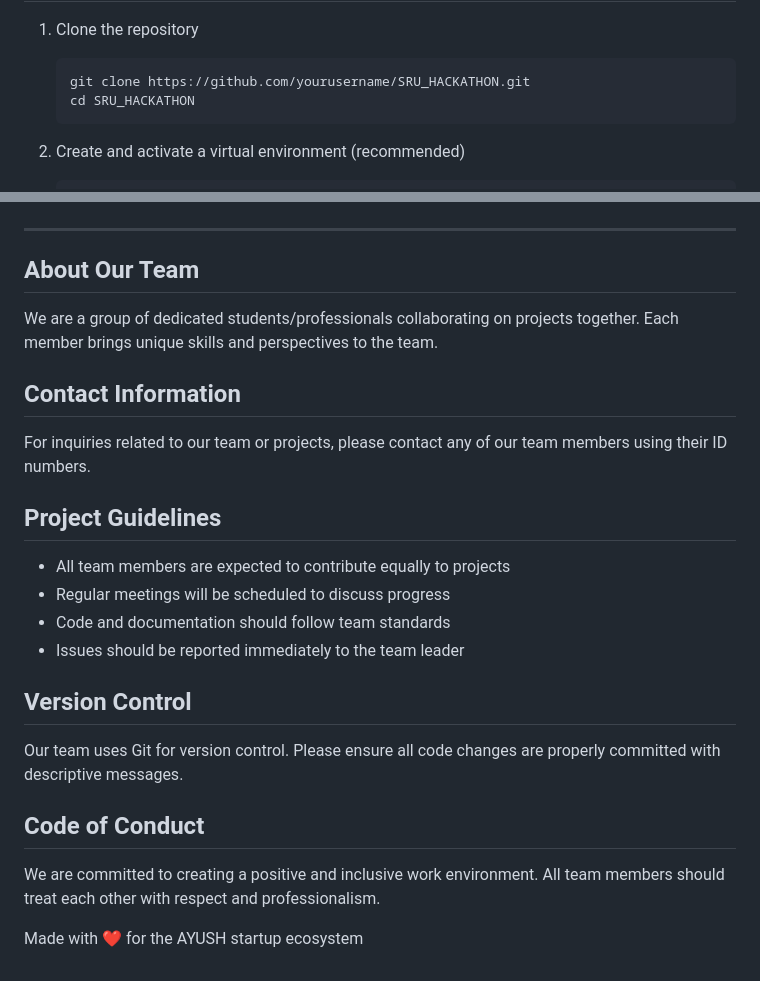
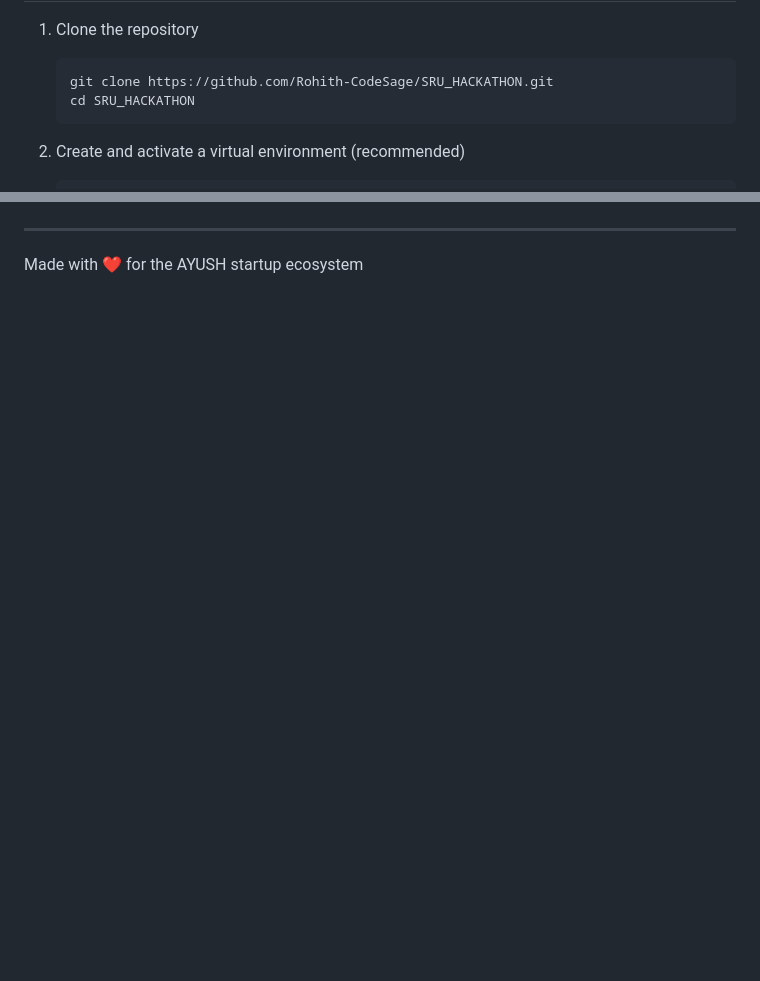
Before and after one commit to Rohith-CodeSage/SRU_HACKATHON, a Markdown page: README.md, 2 parts joined by grey strips. GitHub-like rendering; blank space fills up the shorter version.

````diff
--- a/README.md
+++ b/README.md
@@ -42,7 +61,7 @@ A comprehensive web application built on Django to facilitate the registration a
 
 1. Clone the repository
    ```bash
-   git clone https://github.com/yourusername/SRU_HACKATHON.git
+   git clone https://github.com/Rohith-CodeSage/SRU_HACKATHON.git
    cd SRU_HACKATHON
    ```
 
@@ -156,28 +185,3 @@ Project Link: [https://github.com/Rohith-CodeSage/SRU_HACKATHON](https://github.
 ---
 
-
-
-## About Our Team
-
-We are a group of dedicated students/professionals collaborating on projects together. Each member brings unique skills and perspectives to the team.
-
-## Contact Information
-
-For inquiries related to our team or projects, please contact any of our team members using their ID numbers.
-
-## Project Guidelines
-
-- All team members are expected to contribute equally to projects
-- Regular meetings will be scheduled to discuss progress
-- Code and documentation should follow team standards
-- Issues should be reported immediately to the team leader
-
-## Version Control
-
-Our team uses Git for version control. Please ensure all code changes are properly committed with descriptive messages.
-
-## Code of Conduct
-
-We are committed to creating a positive and inclusive work environment. All team members should treat each other with respect and professionalism.
-
 Made with ❤️ for the AYUSH startup ecosystem
````
Also changed, not shown: other parts of README.md (+47 -18 lines).
